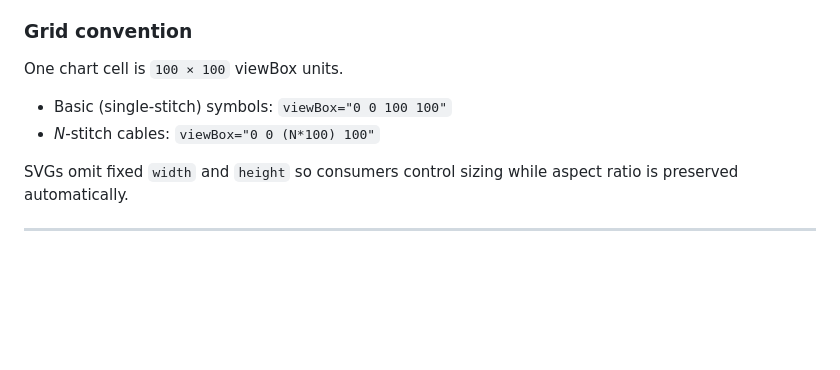
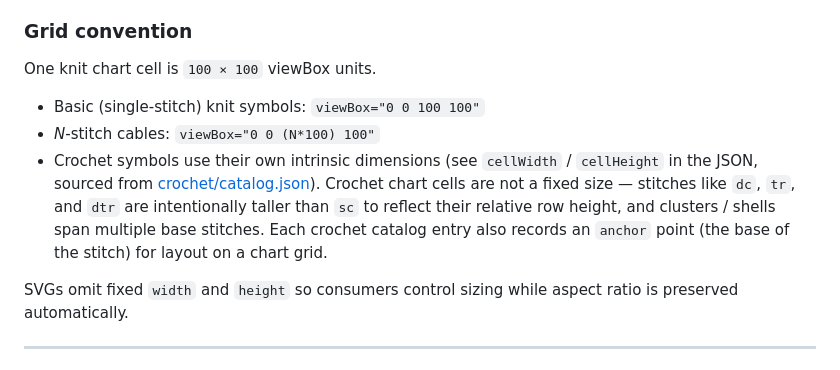
Before and after one commit to leifrogers/cyc-svgs, a Markdown page: README.md, the part around one of its changes. GitHub-like rendering; blank space fills up the shorter version.

```diff
--- a/README.md
+++ b/README.md
@@ -55,10 +61,11 @@ Apply `fill`, `stroke`, and `stroke-width` to the wrapper `<svg>`. SVG cascade m
 
 ### Grid convention
 
-One chart cell is `100 × 100` viewBox units.
+One knit chart cell is `100 × 100` viewBox units.
 
-- Basic (single-stitch) symbols: `viewBox="0 0 100 100"`
+- Basic (single-stitch) knit symbols: `viewBox="0 0 100 100"`
 - _N_-stitch cables: `viewBox="0 0 (N*100) 100"`
+- Crochet symbols use their own intrinsic dimensions (see `cellWidth` / `cellHeight` in the JSON, sourced from [crochet/catalog.json](crochet/catalog.json)). Crochet chart cells are not a fixed size — stitches like `dc`, `tr`, and `dtr` are intentionally taller than `sc` to reflect their relative row height, and clusters / shells span multiple base stitches. Each crochet catalog entry also records an `anchor` point (the base of the stitch) for layout on a chart grid.
 
 SVGs omit fixed `width` and `height` so consumers control sizing while aspect ratio is preserved automatically.
 
```
Also changed, not shown: other parts of README.md (+20 -11 lines).
